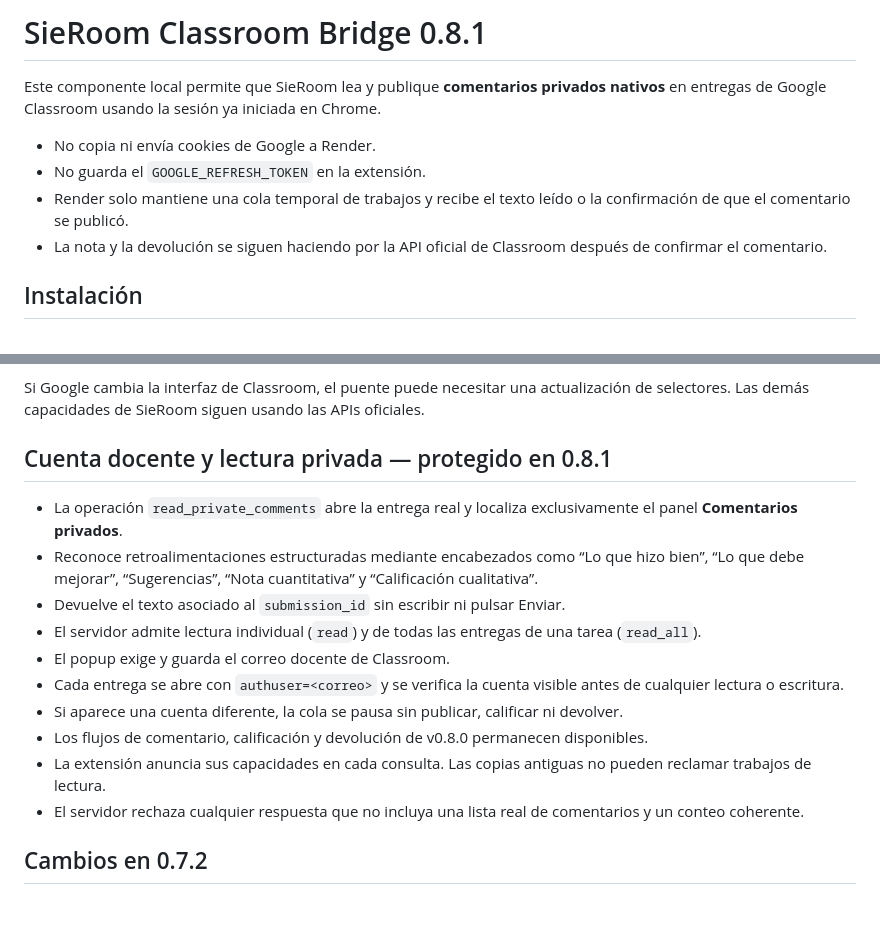
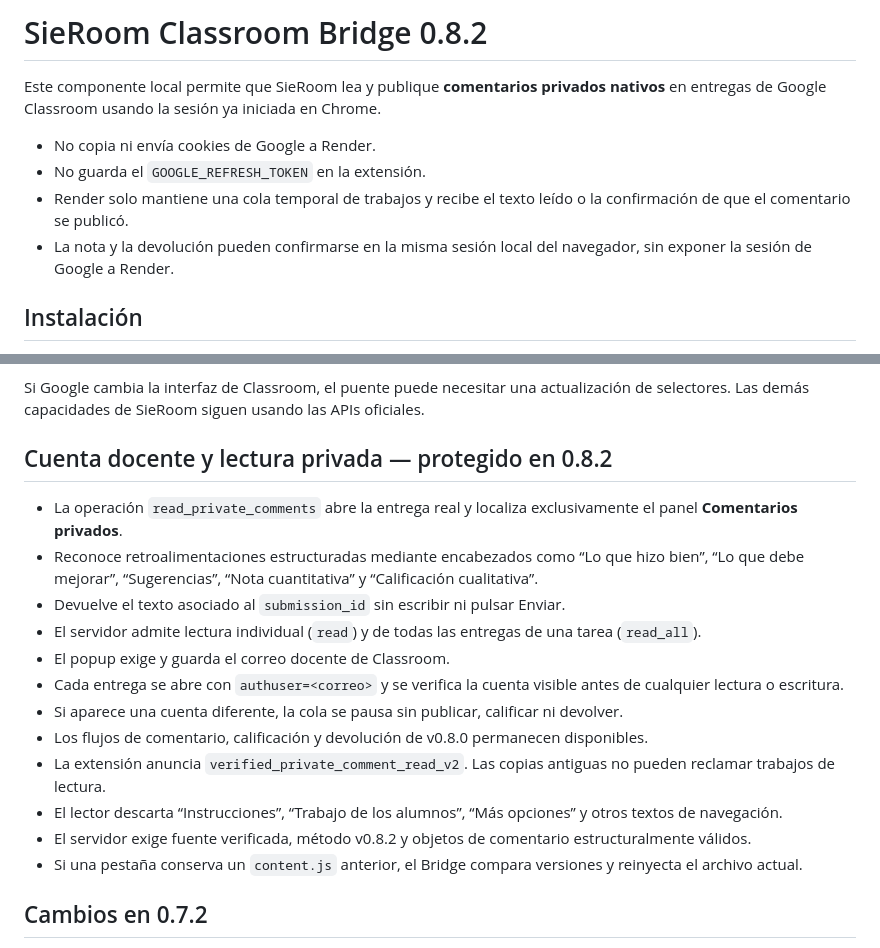
Before and after one commit to JuancitoCozzeti24/santa-rita-escolar, a Markdown page: README_EXTENSION.md, 2 parts joined by grey strips. Drawn GitHub-style; blank space fills up the shorter version.

Commit message:
v0.8.2: verificar lectura en README_EXTENSION.md

```diff
--- a/README_EXTENSION.md
+++ b/README_EXTENSION.md
@@ -1,11 +1,11 @@
-# SieRoom Classroom Bridge 0.8.1
+# SieRoom Classroom Bridge 0.8.2
 
 Este componente local permite que SieRoom lea y publique **comentarios privados nativos** en entregas de Google Classroom usando la sesión ya iniciada en Chrome.
 
 - No copia ni envía cookies de Google a Render.
 - No guarda el `GOOGLE_REFRESH_TOKEN` en la extensión.
 - Render solo mantiene una cola temporal de trabajos y recibe el texto leído o la confirmación de que el comentario se publicó.
-- La nota y la devolución se siguen haciendo por la API oficial de Classroom después de confirmar el comentario.
+- La nota y la devolución pueden confirmarse en la misma sesión local del navegador, sin exponer la sesión de Google a Render.
 
 ## Instalación
 
@@ -19,7 +19,7 @@ Este componente local permite que SieRoom lea y publique **comentarios privados
 
 Si Google cambia la interfaz de Classroom, el puente puede necesitar una actualización de selectores. Las demás capacidades de SieRoom siguen usando las APIs oficiales.
 
-## Cuenta docente y lectura privada — protegido en 0.8.1
+## Cuenta docente y lectura privada — protegido en 0.8.2
 
 - La operación `read_private_comments` abre la entrega real y localiza exclusivamente el panel **Comentarios privados**.
 - Reconoce retroalimentaciones estructuradas mediante encabezados como “Lo que hizo bien”, “Lo que debe mejorar”, “Sugerencias”, “Nota cuantitativa” y “Calificación cualitativa”.
@@ -29,8 +29,10 @@ Si Google cambia la interfaz de Classroom, el puente puede necesitar una actuali
 - Cada entrega se abre con `authuser=<correo>` y se verifica la cuenta visible antes de cualquier lectura o escritura.
 - Si aparece una cuenta diferente, la cola se pausa sin publicar, calificar ni devolver.
 - Los flujos de comentario, calificación y devolución de v0.8.0 permanecen disponibles.
-- La extensión anuncia sus capacidades en cada consulta. Las copias antiguas no pueden reclamar trabajos de lectura.
-- El servidor rechaza cualquier respuesta que no incluya una lista real de comentarios y un conteo coherente.
+- La extensión anuncia `verified_private_comment_read_v2`. Las copias antiguas no pueden reclamar trabajos de lectura.
+- El lector descarta “Instrucciones”, “Trabajo de los alumnos”, “Más opciones” y otros textos de navegación.
+- El servidor exige fuente verificada, método v0.8.2 y objetos de comentario estructuralmente válidos.
+- Si una pestaña conserva un `content.js` anterior, el Bridge compara versiones y reinyecta el archivo actual.
 
 
 ## Cambios en 0.7.2
```
